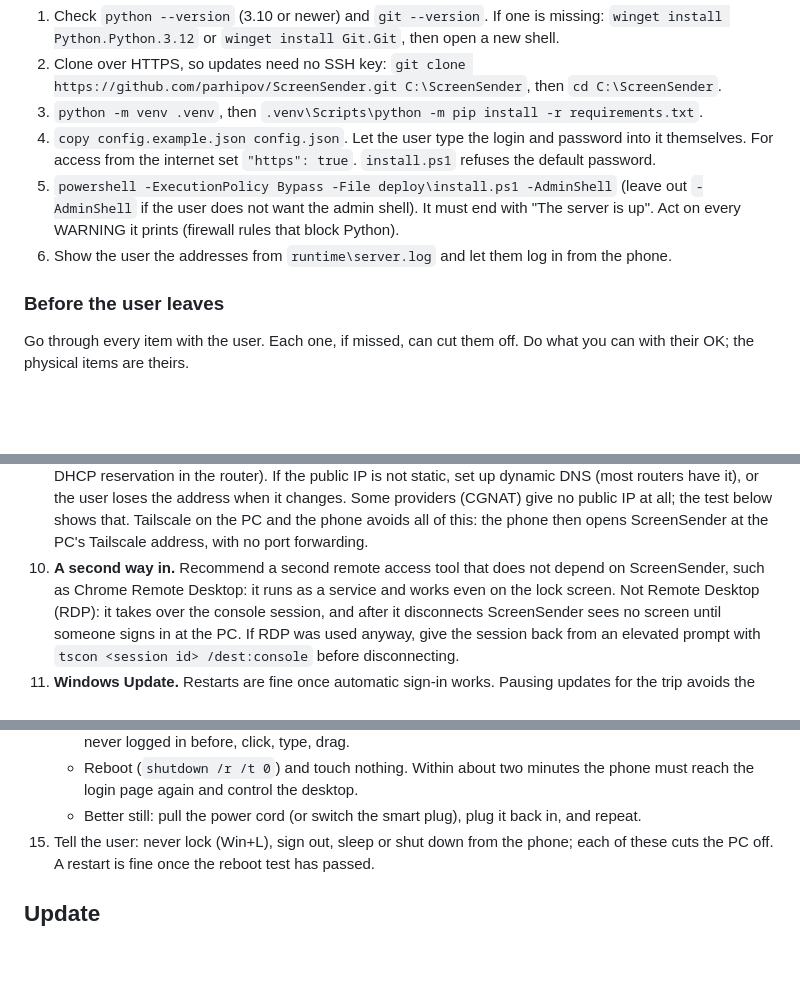
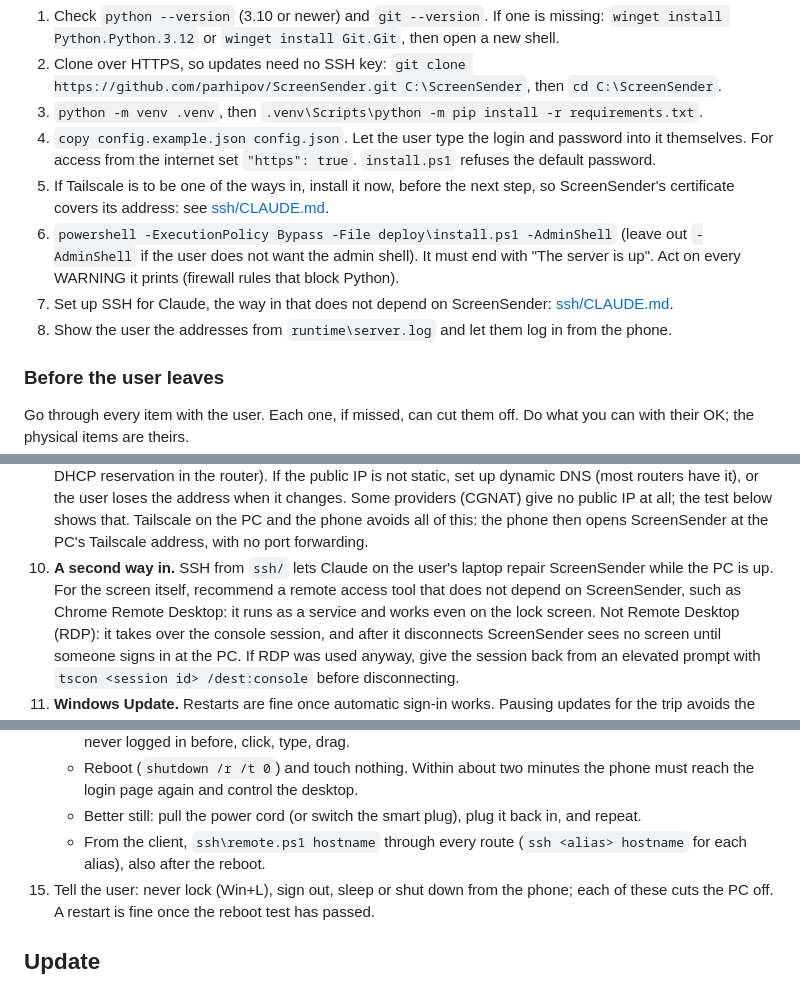
Before and after one commit to parhipov/ScreenSender, a Markdown page: CLAUDE.md, 3 parts joined by grey strips. Rendered like a GitHub page; blank space fills up the shorter version.

```diff
--- a/CLAUDE.md
+++ b/CLAUDE.md
@@ -51,10 +51,13 @@ Do this while the user is at the PC, in an elevated PowerShell.
 3. `python -m venv .venv`, then `.venv\Scripts\python -m pip install -r requirements.txt`.
 4. `copy config.example.json config.json`. Let the user type the login and password into it
    themselves. For access from the internet set `"https": true`. `install.ps1` refuses the default password.
-5. `powershell -ExecutionPolicy Bypass -File deploy\install.ps1 -AdminShell` (leave out `-AdminShell`
+5. If Tailscale is to be one of the ways in, install it now, before the next step, so ScreenSender's
+   certificate covers its address: see [ssh/CLAUDE.md](ssh/CLAUDE.md).
+6. `powershell -ExecutionPolicy Bypass -File deploy\install.ps1 -AdminShell` (leave out `-AdminShell`
    if the user does not want the admin shell). It must end with "The server is up". Act on every
    WARNING it prints (firewall rules that block Python).
-6. Show the user the addresses from `runtime\server.log` and let them log in from the phone.
+7. Set up SSH for Claude, the way in that does not depend on ScreenSender: [ssh/CLAUDE.md](ssh/CLAUDE.md).
+8. Show the user the addresses from `runtime\server.log` and let them log in from the phone.
 
 ### Before the user leaves
 
@@ -92,8 +95,9 @@ their OK; the physical items are theirs.
    give no public IP at all; the test below shows that. Tailscale on the PC and the phone avoids
    all of this: the phone then opens ScreenSender at the PC's Tailscale address, with no port
    forwarding.
-10. **A second way in.** Recommend a second remote access tool that does not depend on ScreenSender,
-    such as Chrome Remote Desktop: it runs as a service and works even on the lock screen. Not
+10. **A second way in.** SSH from `ssh/` lets Claude on the user's laptop repair ScreenSender while
+    the PC is up. For the screen itself, recommend a remote access tool that does not depend on
+    ScreenSender, such as Chrome Remote Desktop: it runs as a service and works even on the lock screen. Not
     Remote Desktop (RDP): it takes over the console session, and after it disconnects ScreenSender
     sees no screen until someone signs in at the PC. If RDP was used anyway, give the session back
     from an elevated prompt with `tscon <session id> /dest:console` before disconnecting.
@@ -111,6 +115,8 @@ their OK; the physical items are theirs.
     - Reboot (`shutdown /r /t 0`) and touch nothing. Within about two minutes the phone must reach
       the login page again and control the desktop.
     - Better still: pull the power cord (or switch the smart plug), plug it back in, and repeat.
+    - From the client, `ssh\remote.ps1 hostname` through every route (`ssh <alias> hostname` for
+      each alias), also after the reboot.
 15. Tell the user: never lock (Win+L), sign out, sleep or shut down from the phone; each of these
     cuts the PC off. A restart is fine once the reboot test has passed.
 
```
Also changed, not shown: README.md (+8 -0 lines), README.ru.md (+8 -0 lines).
